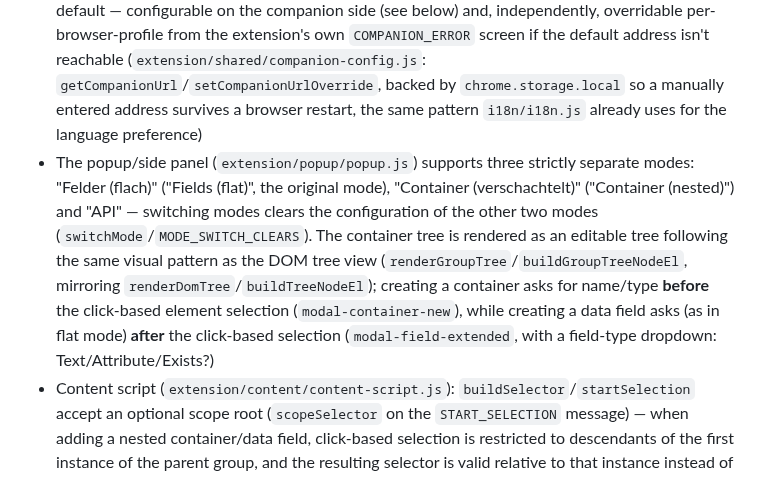
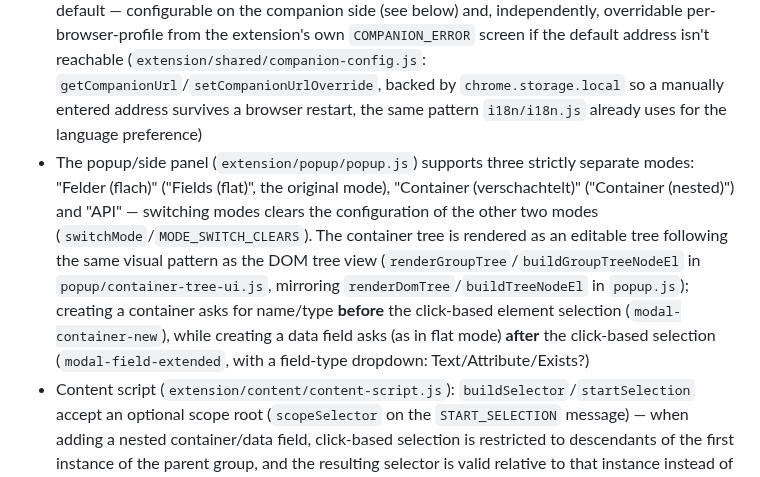
Before and after one commit to Aventinis/Scraping-Factory, a Markdown page: CLAUDE.md, the part around one of its changes. Rendered like a GitHub page.

```diff
--- a/CLAUDE.md
+++ b/CLAUDE.md
@@ -38,7 +38,7 @@ language-modules/
 - Manifest V3, no Node.js access in the service worker
 - Contains **no** scraping or code-generation logic
 - Communicates with the companion app via a local HTTP server, `http://localhost:5000` by default — configurable on the companion side (see below) and, independently, overridable per-browser-profile from the extension's own `COMPANION_ERROR` screen if the default address isn't reachable (`extension/shared/companion-config.js`: `getCompanionUrl`/`setCompanionUrlOverride`, backed by `chrome.storage.local` so a manually entered address survives a browser restart, the same pattern `i18n/i18n.js` already uses for the language preference)
-- The popup/side panel (`extension/popup/popup.js`) supports three strictly separate modes: "Felder (flach)" ("Fields (flat)", the original mode), "Container (verschachtelt)" ("Container (nested)") and "API" — switching modes clears the configuration of the other two modes (`switchMode`/`MODE_SWITCH_CLEARS`). The container tree is rendered as an editable tree following the same visual pattern as the DOM tree view (`renderGroupTree`/`buildGroupTreeNodeEl`, mirroring `renderDomTree`/`buildTreeNodeEl`); creating a container asks for name/type **before** the click-based element selection (`modal-container-new`), while creating a data field asks (as in flat mode) **after** the click-based selection (`modal-field-extended`, with a field-type dropdown: Text/Attribute/Exists?)
+- The popup/side panel (`extension/popup/popup.js`) supports three strictly separate modes: "Felder (flach)" ("Fields (flat)", the original mode), "Container (verschachtelt)" ("Container (nested)") and "API" — switching modes clears the configuration of the other two modes (`switchMode`/`MODE_SWITCH_CLEARS`). The container tree is rendered as an editable tree following the same visual pattern as the DOM tree view (`renderGroupTree`/`buildGroupTreeNodeEl` in `popup/container-tree-ui.js`, mirroring `renderDomTree`/`buildTreeNodeEl` in `popup.js`); creating a container asks for name/type **before** the click-based element selection (`modal-container-new`), while creating a data field asks (as in flat mode) **after** the click-based selection (`modal-field-extended`, with a field-type dropdown: Text/Attribute/Exists?)
 - Content script (`extension/content/content-script.js`): `buildSelector`/`startSelection` accept an optional scope root (`scopeSelector` on the `START_SELECTION` message) — when adding a nested container/data field, click-based selection is restricted to descendants of the first instance of the parent group, and the resulting selector is valid relative to that instance instead of to `document.body`
 - "Konfiguration exportieren" ("Export configuration", `btn-export-config`, `buildConfigExport`/`downloadConfigExport` in `popup.js`) downloads the current Fields/Groups/Api configuration as JSON — the `config` field inside is byte-for-byte the request body `/generate` would receive (reuses `buildScrapingConfig`), plus `exportedAt`/`extensionVersion`. Intended to be attached to selector/bug reports, independent of the existing "Fehler melden" ("Report bug") log export
 - "robots.txt prüfen" ("Check robots.txt", `btn-check-robots` next to the URL display) shows whether the currently inspected page is allowed or disallowed according to the target site's robots.txt. The actual `robots.txt` fetch runs in the content script (`checkRobotsTxt`/`evaluateRobotsTxt`/`parseRobotsTxt` in `content-script.js`), not in the popup — a fetch from there is same-origin relative to the inspected page and therefore needs no extra `host_permissions`, unlike a fetch from the popup (its own `chrome-extension://` origin) to an arbitrary third-party domain. Popup → service worker → content script uses the same `CHECK_ROBOTS_TXT` request/response pattern as `GET_LOGS`. Only the generic `User-agent: *` group is ever evaluated (per the usual robots.txt rules: "longest matching pattern wins, ties go to Allow"), since the scripts this tool generates (the default `requests` user agent, or plain Playwright/Chromium) don't carry a product token a robots.txt could specifically name. A missing `robots.txt` (404) is treated as fully allowed; any other error status/network failure is shown as an inconclusive result instead of being guessed at
```
Also changed, not shown: other parts of CLAUDE.md (+5 -5 lines).
